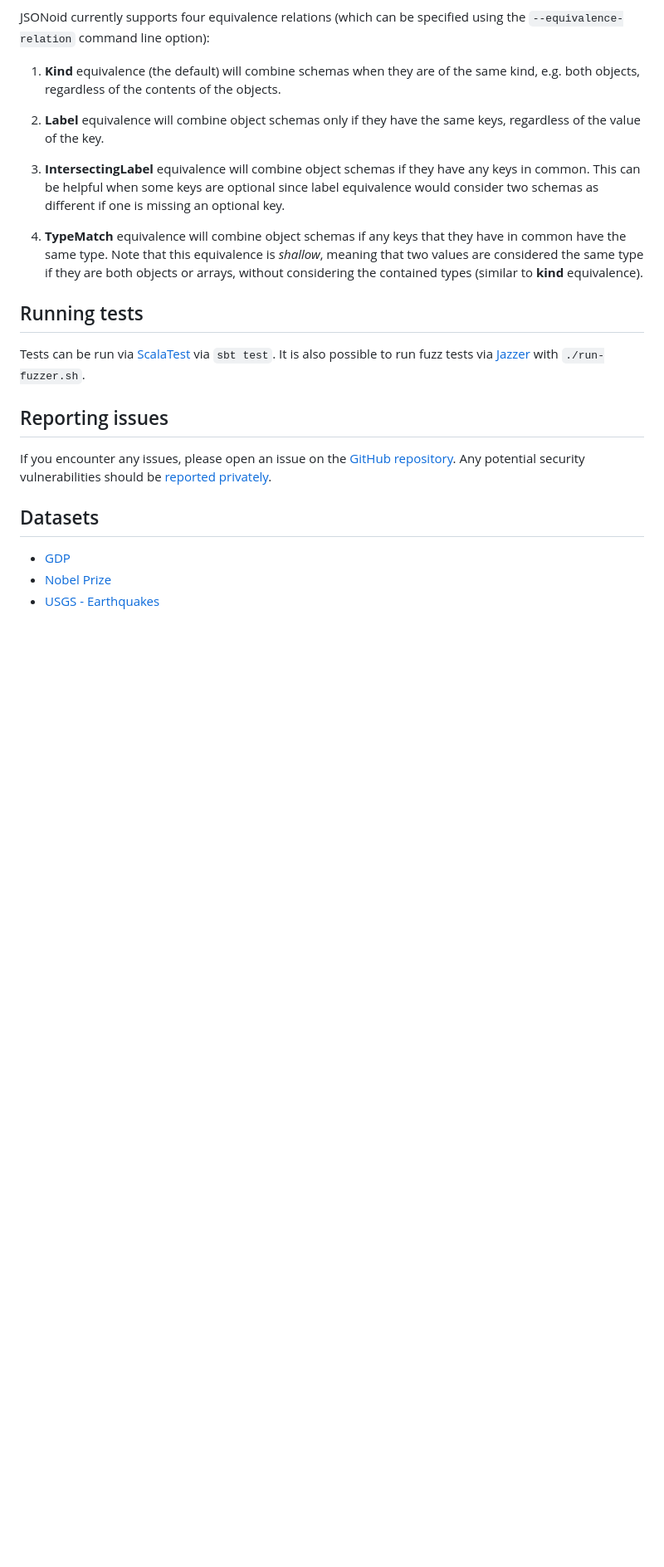
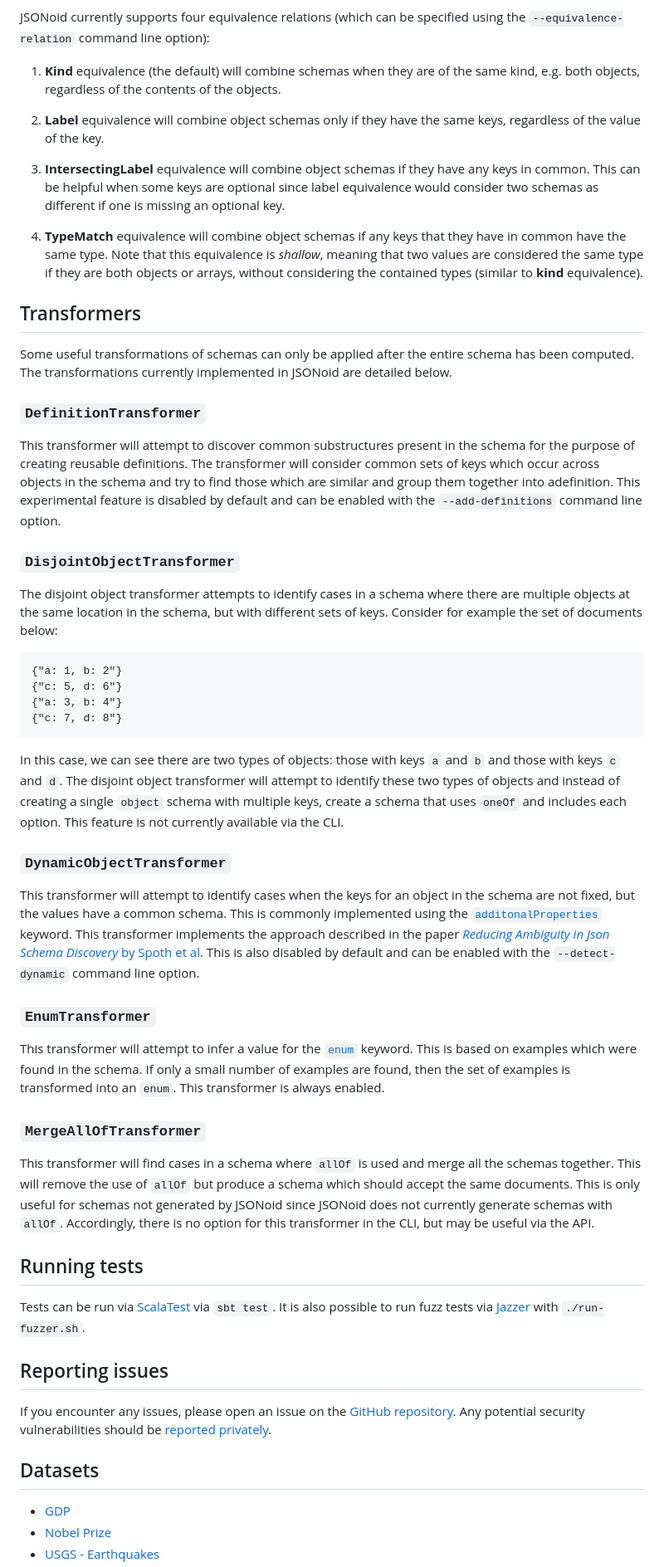
Before and after one commit to dataunitylab/jsonoid-discovery, a Markdown page: README.md, the part around the change. Shown at 83% size. Drawn GitHub-style; blank space fills up the shorter version.

Commit message:
Add transformers to README

```diff
--- a/README.md
+++ b/README.md
@@ -100,6 +100,52 @@ JSONoid currently supports four equivalence relations (which can be specified us
 
 4. **TypeMatch** equivalence will combine object schemas if any keys that they have in common have the same type. Note that this equivalence is *shallow*, meaning that two values are considered the same type if they are both objects or arrays, without considering the contained types (similar to **kind** equivalence).
 
+## Transformers
+
+Some useful transformations of schemas can only be applied after the entire schema has been computed.
+The transformations currently implemented in JSONoid are detailed below.
+
+### `DefinitionTransformer`
+
+This transformer will attempt to discover common substructures present in the schema for the purpose of creating reusable definitions.
+The transformer will consider common sets of keys which occur across objects in the schema and try to find those which are similar and group them together into adefinition.
+This experimental feature is disabled by default and can be enabled with the `--add-definitions` command line option.
+
+### `DisjointObjectTransformer`
+
+The disjoint object transformer attempts to identify cases in a schema where there are multiple objects at the same location in the schema, but with different sets of keys.
+Consider for example the set of documents below:
+
+    {"a: 1, b: 2"}
+    {"c: 5, d: 6"}
+    {"a: 3, b: 4"}
+    {"c: 7, d: 8"}
+
+In this case, we can see there are two types of objects: those with keys `a` and `b` and those with keys `c` and `d`.
+The disjoint object transformer will attempt to identify these two types of objects and instead of creating a single `object` schema with multiple keys, create a schema that uses `oneOf` and includes each option.
+This feature is not currently available via the CLI.
+
+### `DynamicObjectTransformer`
+
+This transformer will attempt to identify cases when the keys for an object in the schema are not fixed, but the values have a common schema.
+This is commonly implemented using the [`additonalProperties`](https://json-schema.org/understanding-json-schema/reference/object#additional-properties) keyword.
+This transformer implements the approach described in the paper [*Reducing Ambiguity in Json Schema Discovery* by Spoth et al](https://dl.acm.org/doi/abs/10.1145/3448016.3452801).
+This is also disabled by default and can be enabled with the `--detect-dynamic` command line option.
+
+### `EnumTransformer`
+
+This transformer will attempt to infer a value for the [`enum`](https://json-schema.org/understanding-json-schema/reference/enum) keyword.
+This is based on examples which were found in the schema.
+If only a small number of examples are found, then the set of examples is transformed into an `enum`.
+This transformer is always enabled.
+
+### `MergeAllOfTransformer`
+
+This transformer will find cases in a schema where `allOf` is used and merge all the schemas together.
+This will remove the use of `allOf` but produce a schema which should accept the same documents.
+This is only useful for schemas not generated by JSONoid since JSONoid does not currently generate schemas with `allOf`.
+Accordingly, there is no option for this transformer in the CLI, but may be useful via the API.
+
 ## Running tests
 
 Tests can be run via [ScalaTest](https://www.scalatest.org/) via `sbt test`.
```
